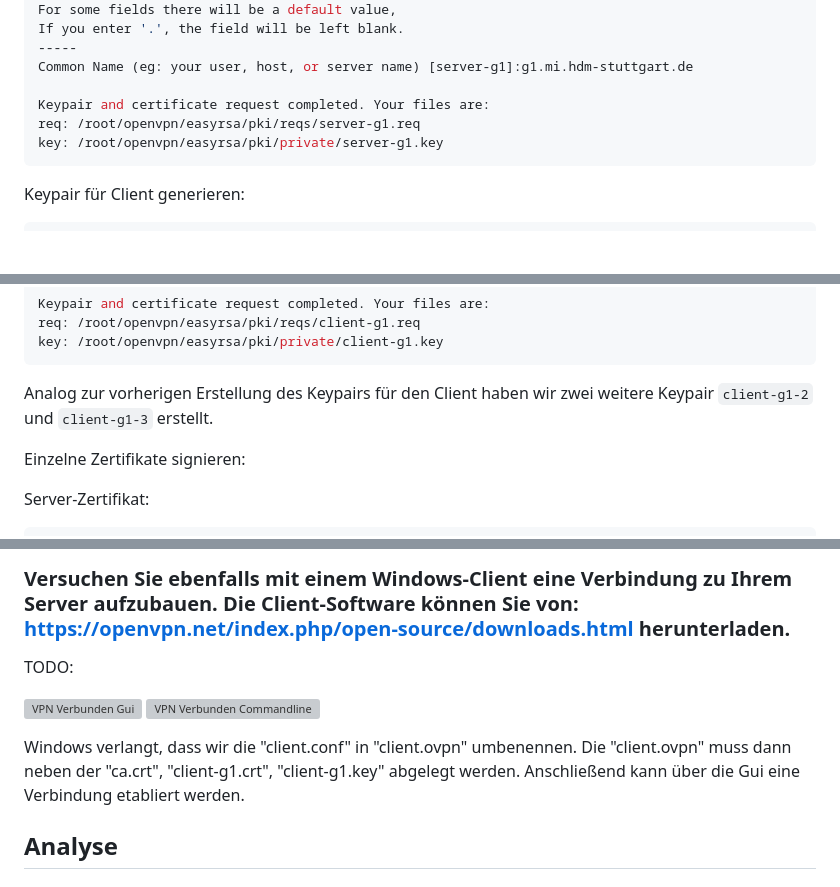
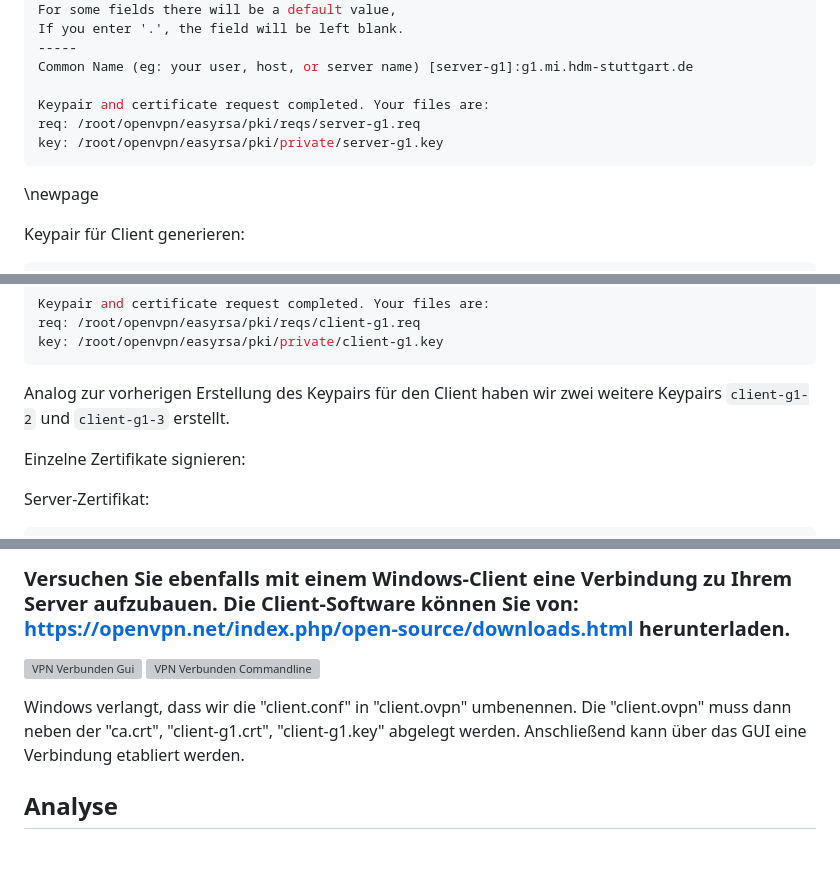
Before and after one commit to pojntfx/uni-netpractice-notes, a Markdown page: docs/versuch7-gruppe1.md, 3 parts joined by grey strips. Rendered like a GitHub page; blank space fills up the shorter version; grey boxes are pictures that could not be loaded.

````diff
--- a/docs/versuch7-gruppe1.md
+++ b/docs/versuch7-gruppe1.md
@@ -133,6 +133,8 @@ req: /root/openvpn/easyrsa/pki/reqs/server-g1.req
 key: /root/openvpn/easyrsa/pki/private/server-g1.key
 ```
 
+\newpage
+
 Keypair für Client generieren:
 
 ```shell
@@ -157,7 +159,7 @@ req: /root/openvpn/easyrsa/pki/reqs/client-g1.req
 key: /root/openvpn/easyrsa/pki/private/client-g1.key
 ```
 
-Analog zur vorherigen Erstellung des Keypairs für den Client haben wir zwei weitere Keypair `client-g1-2` und `client-g1-3` erstellt.
+Analog zur vorherigen Erstellung des Keypairs für den Client haben wir zwei weitere Keypairs `client-g1-2` und `client-g1-3` erstellt.
 
 Einzelne Zertifikate signieren:
 
@@ -584,12 +598,10 @@ verb 3                        # Definiert die Ausführlichkeit des Outputs. 3: I
 
 ### Versuchen Sie ebenfalls mit einem Windows-Client eine Verbindung zu Ihrem Server aufzubauen. Die Client-Software können Sie von: https://openvpn.net/index.php/open-source/downloads.html herunterladen.
 
-TODO:
-
 ![VPN Verbunden Gui](./static/windowsVpnGui.png)
 ![VPN Verbunden Commandline](./static/windowsVpnCmd.png)
 
-Windows verlangt, dass wir die "client.conf" in "client.ovpn" umbenennen. Die "client.ovpn" muss dann neben der "ca.crt", "client-g1.crt", "client-g1.key" abgelegt werden. Anschließend kann über die Gui eine Verbindung etabliert werden.
+Windows verlangt, dass wir die "client.conf" in "client.ovpn" umbenennen. Die "client.ovpn" muss dann neben der "ca.crt", "client-g1.crt", "client-g1.key" abgelegt werden. Anschließend kann über das GUI eine Verbindung etabliert werden.
 
 
 ## Analyse
````
Also changed, not shown: other parts of docs/versuch7-gruppe1.md (+34 -13 lines), docs/static/qr.png.
